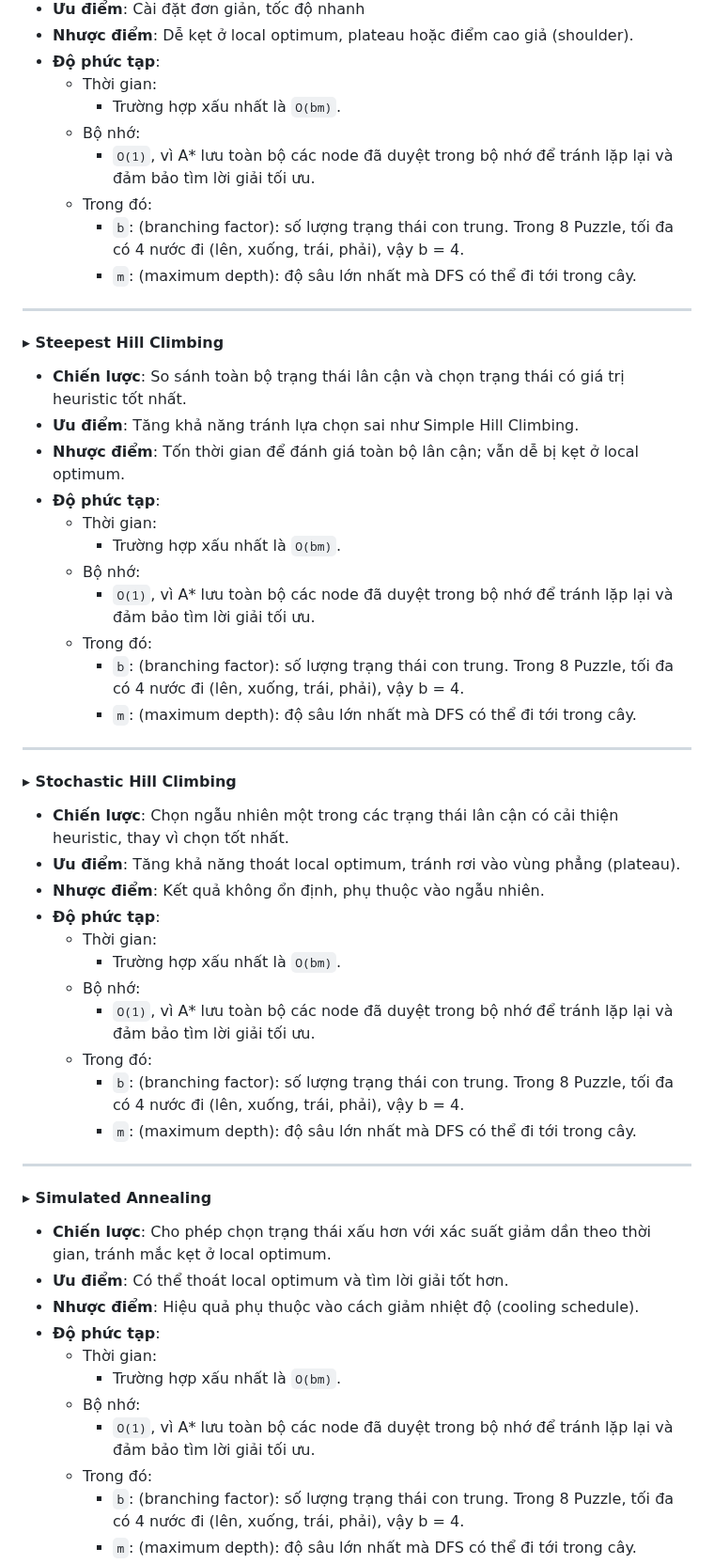
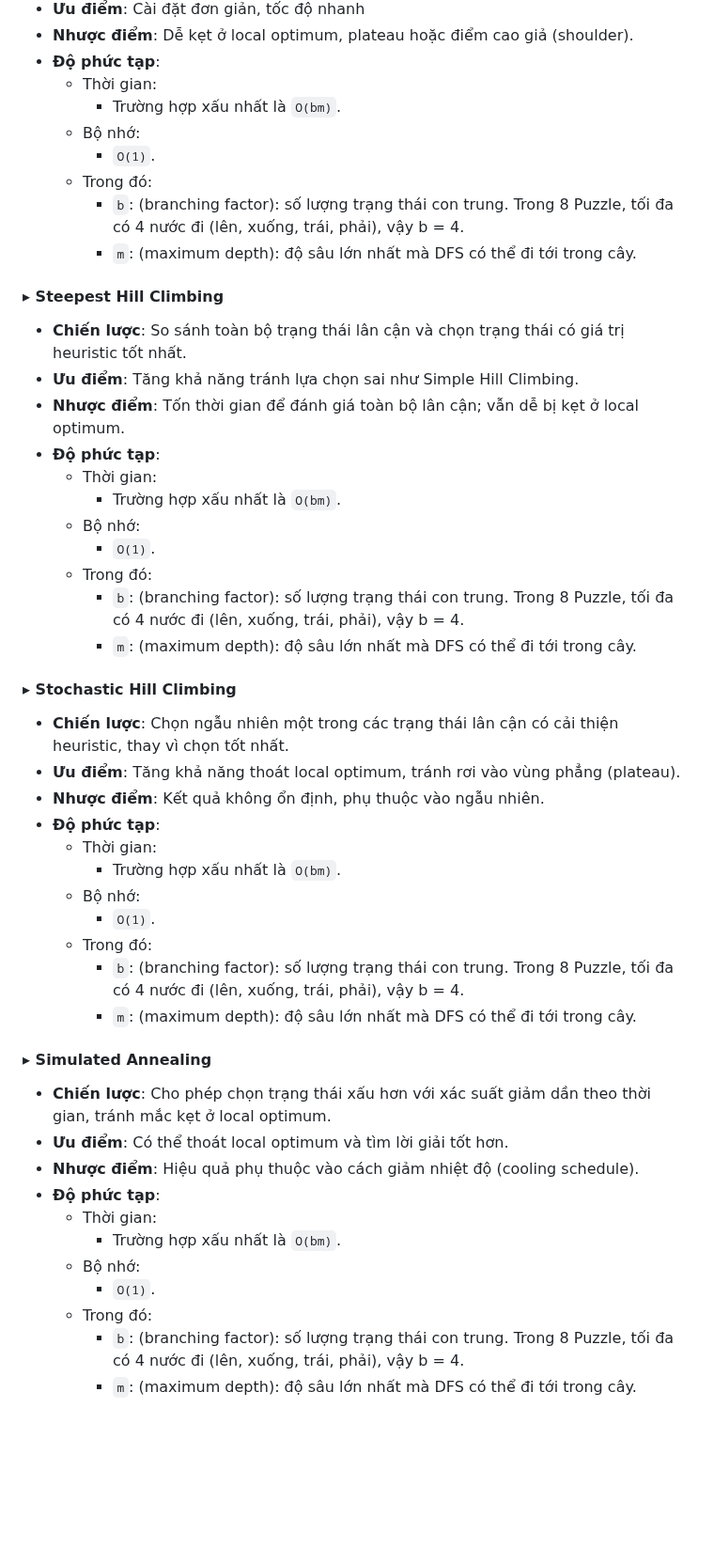
Before and after one commit to HuyinCP/23110222-Nghiem-Quang-Huy-Tuan-11, a Markdown page: README.md, the part around one of its changes. Shown at 94% size. Rendered like a GitHub page; blank space fills up the shorter version.

```diff
--- a/README.md
+++ b/README.md
@@ -180,11 +170,11 @@ Tìm kiếm theo hướng cải thiện trạng thái hiện tại mà không c
   - Thời gian:
     - Trường hợp xấu nhất là `O(bm)`.
   - Bộ nhớ:
-    - `O(1)`, vì A* lưu toàn bộ các node đã duyệt trong bộ nhớ để tránh lặp lại và đảm bảo tìm lời giải tối ưu.
+    - `O(1)`.
   - Trong đó:
     - `b`: (branching factor): số lượng trạng thái con trung. Trong 8 Puzzle, tối đa có 4 nước đi (lên, xuống, trái, phải), vậy b = 4.
     - `m`: (maximum depth): độ sâu lớn nhất mà DFS có thể đi tới trong cây.
----
+
 #### ▸ Steepest Hill Climbing
 * **Chiến lược**: So sánh toàn bộ trạng thái lân cận và chọn trạng thái có giá trị heuristic tốt nhất.
 * **Ưu điểm**: Tăng khả năng tránh lựa chọn sai như Simple Hill Climbing.
@@ -193,11 +183,11 @@ Tìm kiếm theo hướng cải thiện trạng thái hiện tại mà không c
   - Thời gian:
     - Trường hợp xấu nhất là `O(bm)`.
   - Bộ nhớ:
-    - `O(1)`, vì A* lưu toàn bộ các node đã duyệt trong bộ nhớ để tránh lặp lại và đảm bảo tìm lời giải tối ưu.
+    - `O(1)`.
   - Trong đó:
     - `b`: (branching factor): số lượng trạng thái con trung. Trong 8 Puzzle, tối đa có 4 nước đi (lên, xuống, trái, phải), vậy b = 4.
     - `m`: (maximum depth): độ sâu lớn nhất mà DFS có thể đi tới trong cây.
----
+
 #### ▸ Stochastic Hill Climbing
 * **Chiến lược**: Chọn ngẫu nhiên một trong các trạng thái lân cận có cải thiện heuristic, thay vì chọn tốt nhất.
 * **Ưu điểm**: Tăng khả năng thoát local optimum, tránh rơi vào vùng phẳng (plateau).
@@ -206,11 +196,11 @@ Tìm kiếm theo hướng cải thiện trạng thái hiện tại mà không c
   - Thời gian:
     - Trường hợp xấu nhất là `O(bm)`.
   - Bộ nhớ:
-    - `O(1)`, vì A* lưu toàn bộ các node đã duyệt trong bộ nhớ để tránh lặp lại và đảm bảo tìm lời giải tối ưu.
+    - `O(1)`.
   - Trong đó:
     - `b`: (branching factor): số lượng trạng thái con trung. Trong 8 Puzzle, tối đa có 4 nước đi (lên, xuống, trái, phải), vậy b = 4.
     - `m`: (maximum depth): độ sâu lớn nhất mà DFS có thể đi tới trong cây.
----
+
 #### ▸ Simulated Annealing
 * **Chiến lược**: Cho phép chọn trạng thái xấu hơn với xác suất giảm dần theo thời gian, tránh mắc kẹt ở local optimum.
 * **Ưu điểm**: Có thể thoát local optimum và tìm lời giải tốt hơn.
@@ -219,7 +209,7 @@ Tìm kiếm theo hướng cải thiện trạng thái hiện tại mà không c
   - Thời gian:
     - Trường hợp xấu nhất là `O(bm)`.
   - Bộ nhớ:
-    - `O(1)`, vì A* lưu toàn bộ các node đã duyệt trong bộ nhớ để tránh lặp lại và đảm bảo tìm lời giải tối ưu.
+    - `O(1)`.
   - Trong đó:
     - `b`: (branching factor): số lượng trạng thái con trung. Trong 8 Puzzle, tối đa có 4 nước đi (lên, xuống, trái, phải), vậy b = 4.
     - `m`: (maximum depth): độ sâu lớn nhất mà DFS có thể đi tới trong cây.
```
Also changed, not shown: other parts of README.md (+30 -25 lines).
